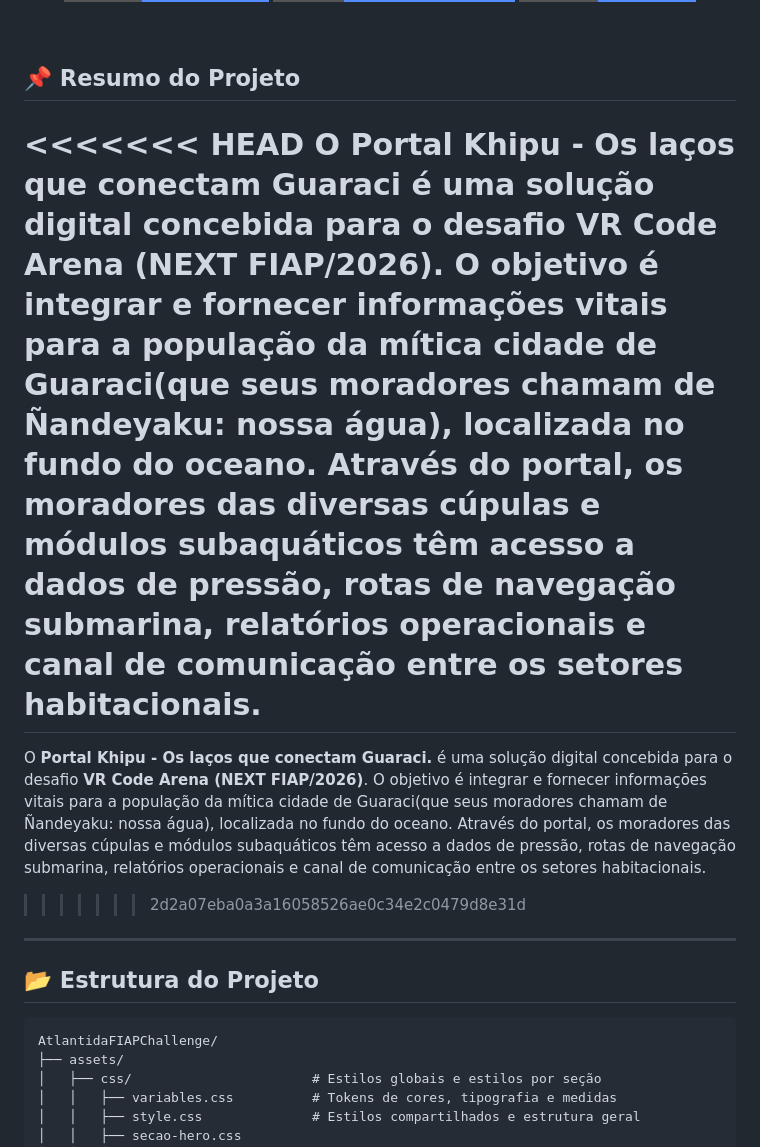
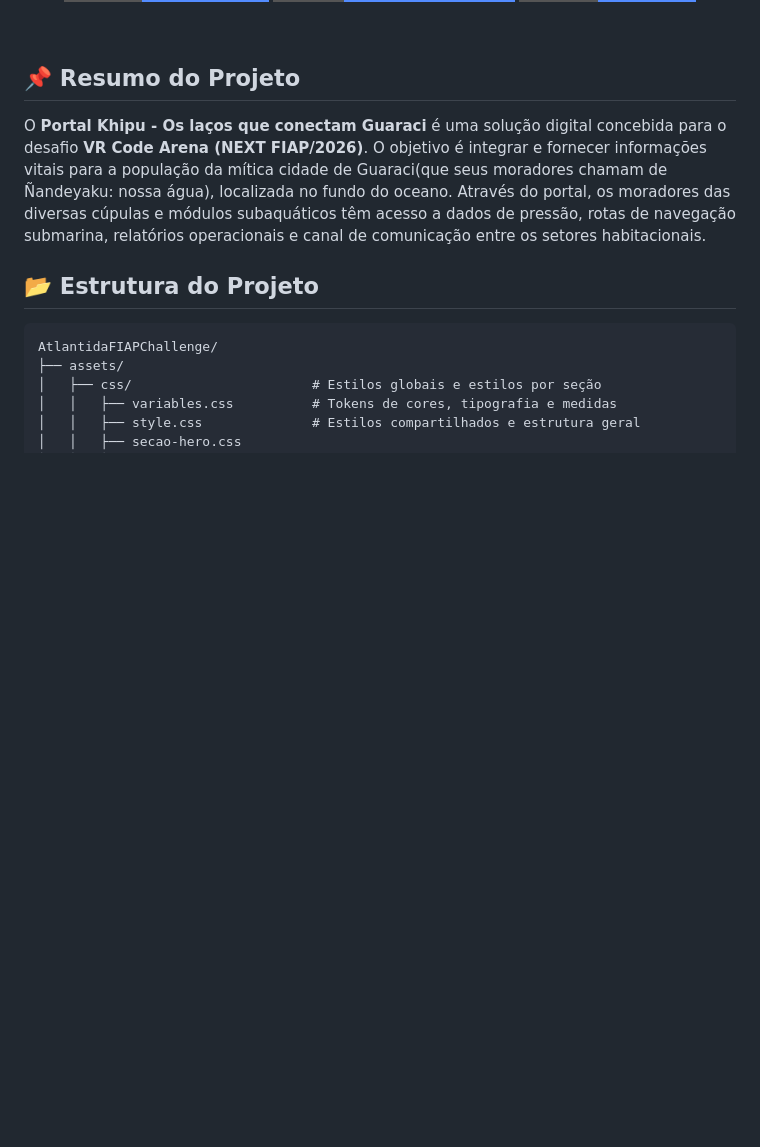
Before and after one commit to mewmewdevart/AtlantidaFIAPChallenge, a Markdown page: README.md, the part around the change. GitHub-like rendering; badges without logos; blank space fills up the shorter version.

Commit message:
Fix README.md by resolving merge conflicts
Removed merge conflict markers and cleaned up project summary.

```diff
--- a/README.md
+++ b/README.md
@@ -24,13 +24,7 @@
 
 ## 📌 Resumo do Projeto
 
-<<<<<<< HEAD
 O **Portal Khipu - Os laços que conectam Guaraci** é uma solução digital concebida para o desafio **VR Code Arena (NEXT FIAP/2026)**. O objetivo é integrar e fornecer informações vitais para a população da mítica cidade de Guaraci(que seus moradores chamam de Ñandeyaku: nossa água), localizada no fundo do oceano. Através do portal, os moradores das diversas cúpulas e módulos subaquáticos têm acesso a dados de pressão, rotas de navegação submarina, relatórios operacionais e canal de comunicação entre os setores habitacionais.
-=======
-O **Portal Khipu - Os laços que conectam Guaraci.** é uma solução digital concebida para o desafio **VR Code Arena (NEXT FIAP/2026)**. O objetivo é integrar e fornecer informações vitais para a população da mítica cidade de Guaraci(que seus moradores chamam de Ñandeyaku: nossa água), localizada no fundo do oceano. Através do portal, os moradores das diversas cúpulas e módulos subaquáticos têm acesso a dados de pressão, rotas de navegação submarina, relatórios operacionais e canal de comunicação entre os setores habitacionais.
->>>>>>> 2d2a07eba0a3a16058526ae0c34e2c0479d8e31d
-
----
 
 ## 📂 Estrutura do Projeto
 
```
